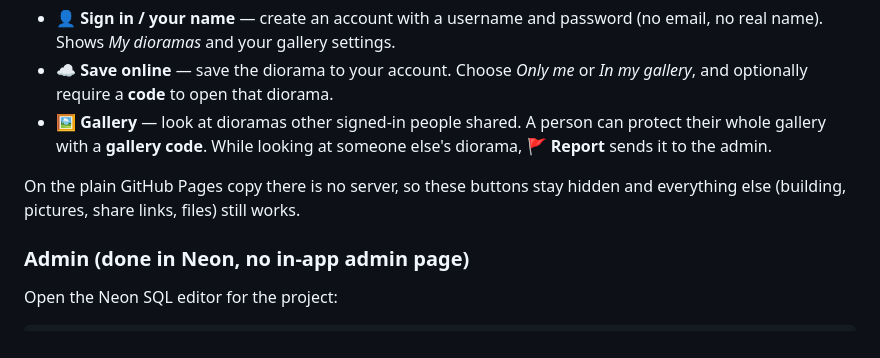
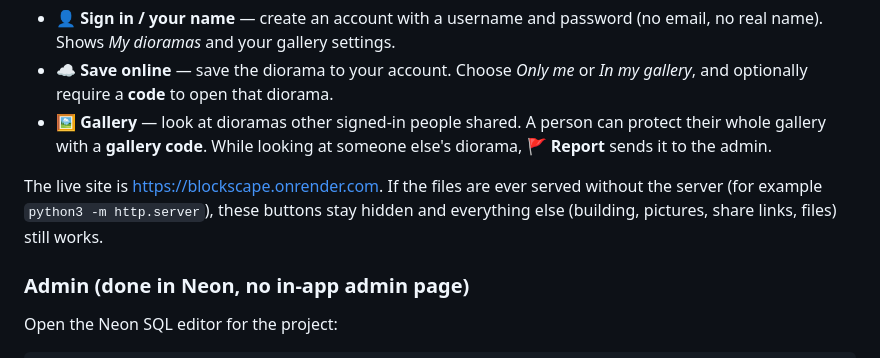
Before and after one commit to knittingCat/blockscape, a Markdown page: README.md, the part around the change. Rendered like a GitHub page.

Commit message:
README: site now lives on Render; GitHub Pages turned off
Co-Authored-By: Claude Sonnet 5.5 <noreply@anthropic.com>

```diff
--- a/README.md
+++ b/README.md
@@ -22,7 +22,7 @@ When the site runs with its server (see below) three extra buttons appear:
 - **☁️ Save online** — save the diorama to your account. Choose *Only me* or *In my gallery*, and optionally require a **code** to open that diorama.
 - **🖼️ Gallery** — look at dioramas other signed-in people shared. A person can protect their whole gallery with a **gallery code**. While looking at someone else's diorama, 🚩 **Report** sends it to the admin.
 
-On the plain GitHub Pages copy there is no server, so these buttons stay hidden and everything else (building, pictures, share links, files) still works.
+The live site is https://blockscape.onrender.com. If the files are ever served without the server (for example `python3 -m http.server`), these buttons stay hidden and everything else (building, pictures, share links, files) still works.
 
 ### Admin (done in Neon, no in-app admin page)
 
```
